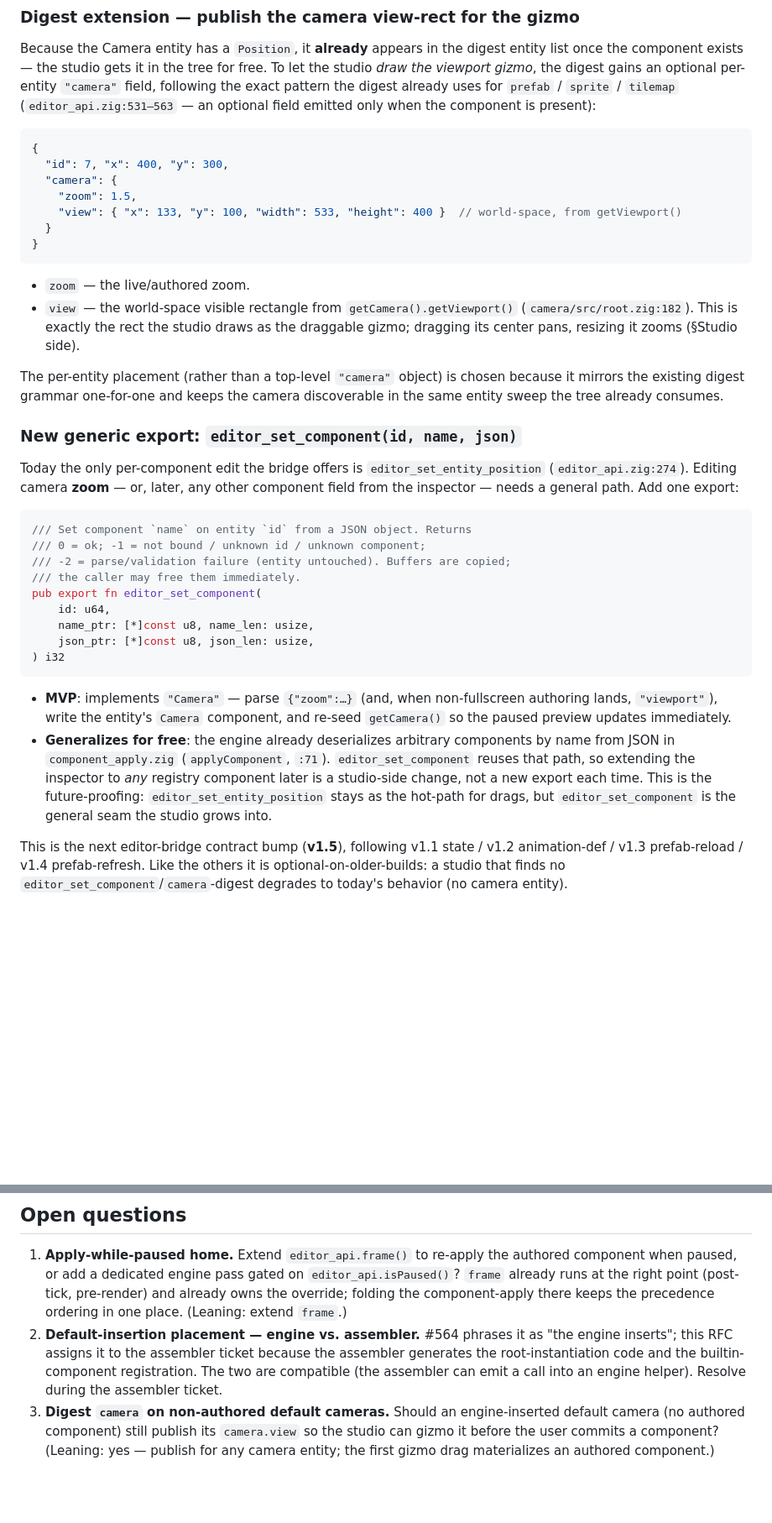
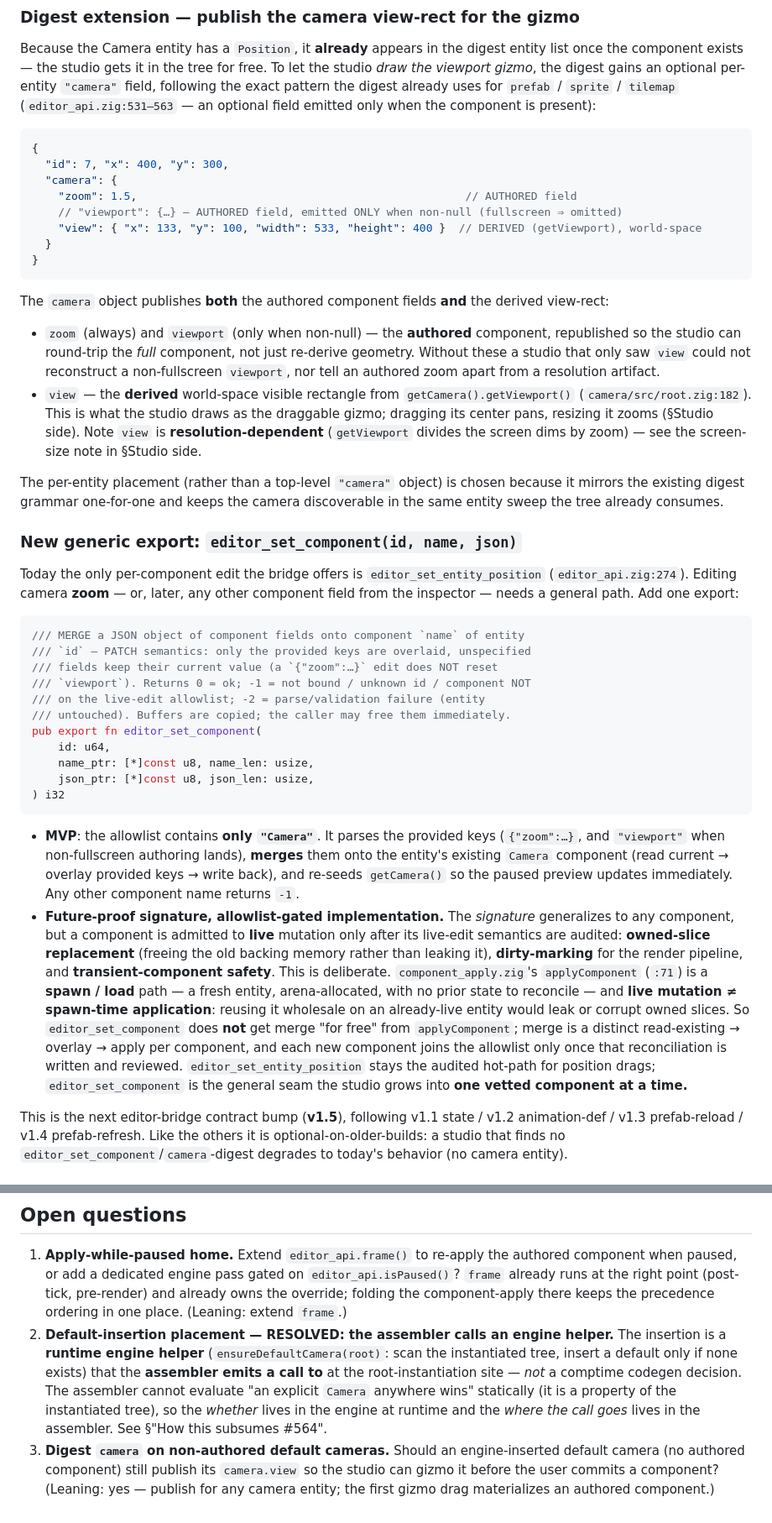
Before and after one commit to labelle-toolkit/labelle-engine, a Markdown page: RFC-CAMERA-PREFABS.md, 2 parts joined by grey strips. Shown at 84% size. Drawn GitHub-style; blank space fills up the shorter version.

````diff
--- a/RFC-CAMERA-PREFABS.md
+++ b/RFC-CAMERA-PREFABS.md
@@ -138,14 +143,17 @@ Because the Camera entity has a `Position`, it **already** appears in the digest
 {
   "id": 7, "x": 400, "y": 300,
   "camera": {
-    "zoom": 1.5,
-    "view": { "x": 133, "y": 100, "width": 533, "height": 400 }  // world-space, from getViewport()
+    "zoom": 1.5,                                                  // AUTHORED field
+    // "viewport": {…} — AUTHORED field, emitted ONLY when non-null (fullscreen ⇒ omitted)
+    "view": { "x": 133, "y": 100, "width": 533, "height": 400 }  // DERIVED (getViewport), world-space
   }
 }
 ```
 
-- `zoom` — the live/authored zoom.
-- `view` — the world-space visible rectangle from `getCamera().getViewport()` (`camera/src/root.zig:182`). This is exactly the rect the studio draws as the draggable gizmo; dragging its center pans, resizing it zooms (§Studio side).
+The `camera` object publishes **both** the authored component fields **and** the derived view-rect:
+
+- `zoom` (always) and `viewport` (only when non-null) — the **authored** component, republished so the studio can round-trip the *full* component, not just re-derive geometry. Without these a studio that only saw `view` could not reconstruct a non-fullscreen `viewport`, nor tell an authored zoom apart from a resolution artifact.
+- `view` — the **derived** world-space visible rectangle from `getCamera().getViewport()` (`camera/src/root.zig:182`). This is what the studio draws as the draggable gizmo; dragging its center pans, resizing it zooms (§Studio side). Note `view` is **resolution-dependent** (`getViewport` divides the screen dims by zoom) — see the screen-size note in §Studio side.
 
 The per-entity placement (rather than a top-level `"camera"` object) is chosen because it mirrors the existing digest grammar one-for-one and keeps the camera discoverable in the same entity sweep the tree already consumes.
 
@@ -154,10 +162,12 @@ The per-entity placement (rather than a top-level `"camera"` object) is chosen b
 Today the only per-component edit the bridge offers is `editor_set_entity_position` (`editor_api.zig:274`). Editing camera **zoom** — or, later, any other component field from the inspector — needs a general path. Add one export:
 
 ```zig
-/// Set component `name` on entity `id` from a JSON object. Returns
-/// 0 = ok; -1 = not bound / unknown id / unknown component;
-/// -2 = parse/validation failure (entity untouched). Buffers are copied;
-/// the caller may free them immediately.
+/// MERGE a JSON object of component fields onto component `name` of entity
+/// `id` — PATCH semantics: only the provided keys are overlaid, unspecified
+/// fields keep their current value (a `{"zoom":…}` edit does NOT reset
+/// `viewport`). Returns 0 = ok; -1 = not bound / unknown id / component NOT
+/// on the live-edit allowlist; -2 = parse/validation failure (entity
+/// untouched). Buffers are copied; the caller may free them immediately.
 pub export fn editor_set_component(
     id: u64,
     name_ptr: [*]const u8, name_len: usize,
@@ -165,8 +175,8 @@ pub export fn editor_set_component(
 ) i32
 ```
 
-- **MVP**: implements `"Camera"` — parse `{"zoom":…}` (and, when non-fullscreen authoring lands, `"viewport"`), write the entity's `Camera` component, and re-seed `getCamera()` so the paused preview updates immediately.
-- **Generalizes for free**: the engine already deserializes arbitrary components by name from JSON in `component_apply.zig` (`applyComponent`, `:71`). `editor_set_component` reuses that path, so extending the inspector to *any* registry component later is a studio-side change, not a new export each time. This is the future-proofing: `editor_set_entity_position` stays as the hot-path for drags, but `editor_set_component` is the general seam the studio grows into.
+- **MVP**: the allowlist contains **only `"Camera"`**. It parses the provided keys (`{"zoom":…}`, and `"viewport"` when non-fullscreen authoring lands), **merges** them onto the entity's existing `Camera` component (read current → overlay provided keys → write back), and re-seeds `getCamera()` so the paused preview updates immediately. Any other component name returns `-1`.
+- **Future-proof signature, allowlist-gated implementation.** The *signature* generalizes to any component, but a component is admitted to **live** mutation only after its live-edit semantics are audited: **owned-slice replacement** (freeing the old backing memory rather than leaking it), **dirty-marking** for the render pipeline, and **transient-component safety**. This is deliberate. `component_apply.zig`'s `applyComponent` (`:71`) is a **spawn / load** path — a fresh entity, arena-allocated, with no prior state to reconcile — and **live mutation ≠ spawn-time application**: reusing it wholesale on an already-live entity would leak or corrupt owned slices. So `editor_set_component` does **not** get merge "for free" from `applyComponent`; merge is a distinct read-existing → overlay → apply per component, and each new component joins the allowlist only once that reconciliation is written and reviewed. `editor_set_entity_position` stays the audited hot-path for position drags; `editor_set_component` is the general seam the studio grows into **one vetted component at a time.**
 
 This is the next editor-bridge contract bump (**v1.5**), following v1.1 state / v1.2 animation-def / v1.3 prefab-reload / v1.4 prefab-refresh. Like the others it is optional-on-older-builds: a studio that finds no `editor_set_component`/`camera`-digest degrades to today's behavior (no camera entity).
 
@@ -257,5 +270,5 @@ Rationale: the single-camera MVP proves the entire seam end-to-end (component
 ## Open questions
 
 1. **Apply-while-paused home.** Extend `editor_api.frame()` to re-apply the authored component when paused, or add a dedicated engine pass gated on `editor_api.isPaused()`? `frame` already runs at the right point (post-tick, pre-render) and already owns the override; folding the component-apply there keeps the precedence ordering in one place. (Leaning: extend `frame`.)
-2. **Default-insertion placement — engine vs. assembler.** #564 phrases it as "the engine inserts"; this RFC assigns it to the assembler ticket because the assembler generates the root-instantiation code and the builtin-component registration. The two are compatible (the assembler can emit a call into an engine helper). Resolve during the assembler ticket.
+2. **Default-insertion placement — RESOLVED: the assembler calls an engine helper.** The insertion is a **runtime engine helper** (`ensureDefaultCamera(root)`: scan the instantiated tree, insert a default only if none exists) that the **assembler emits a call to** at the root-instantiation site — *not* a comptime codegen decision. The assembler cannot evaluate "an explicit `Camera` anywhere wins" statically (it is a property of the instantiated tree), so the *whether* lives in the engine at runtime and the *where the call goes* lives in the assembler. See §"How this subsumes #564".
 3. **Digest `camera` on non-authored default cameras.** Should an engine-inserted default camera (no authored component) still publish its `camera.view` so the studio can gizmo it before the user commits a component? (Leaning: yes — publish for any camera entity; the first gizmo drag materializes an authored component.)
````
Also changed, not shown: other parts of RFC-CAMERA-PREFABS.md (+20 -12 lines).
